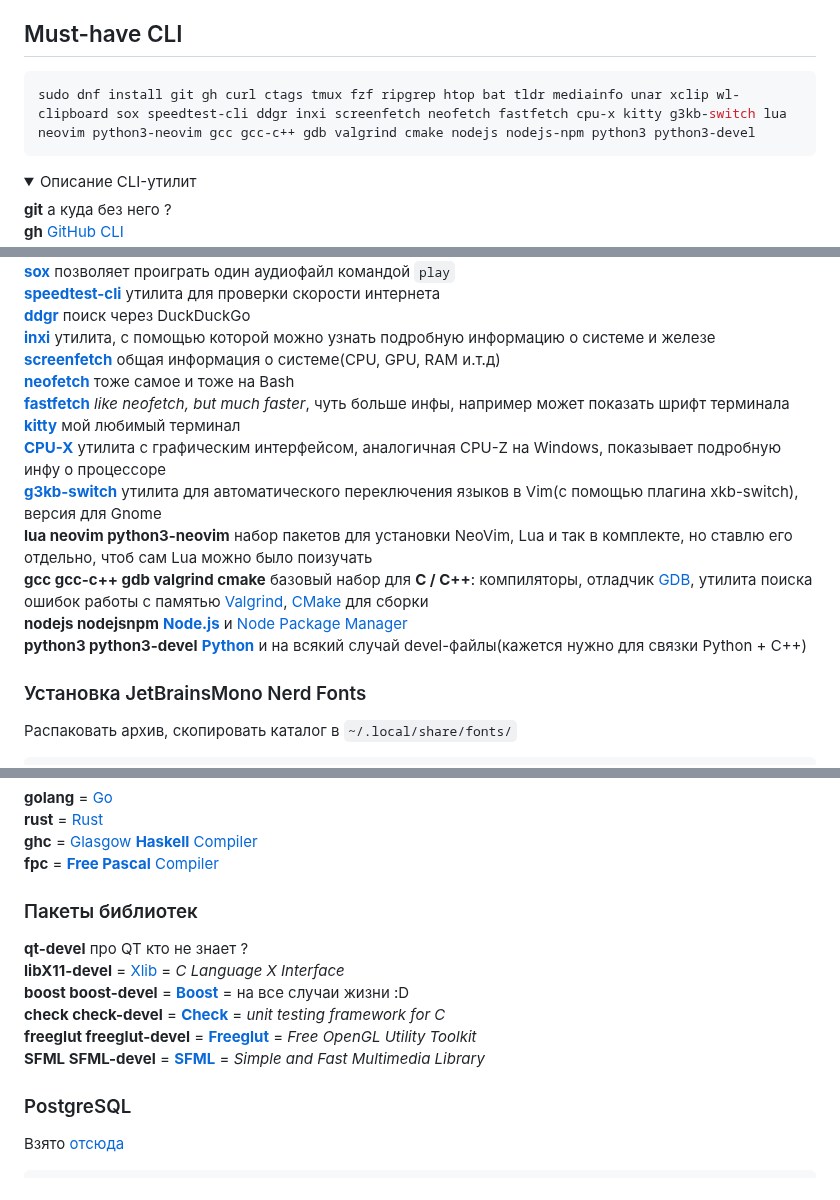
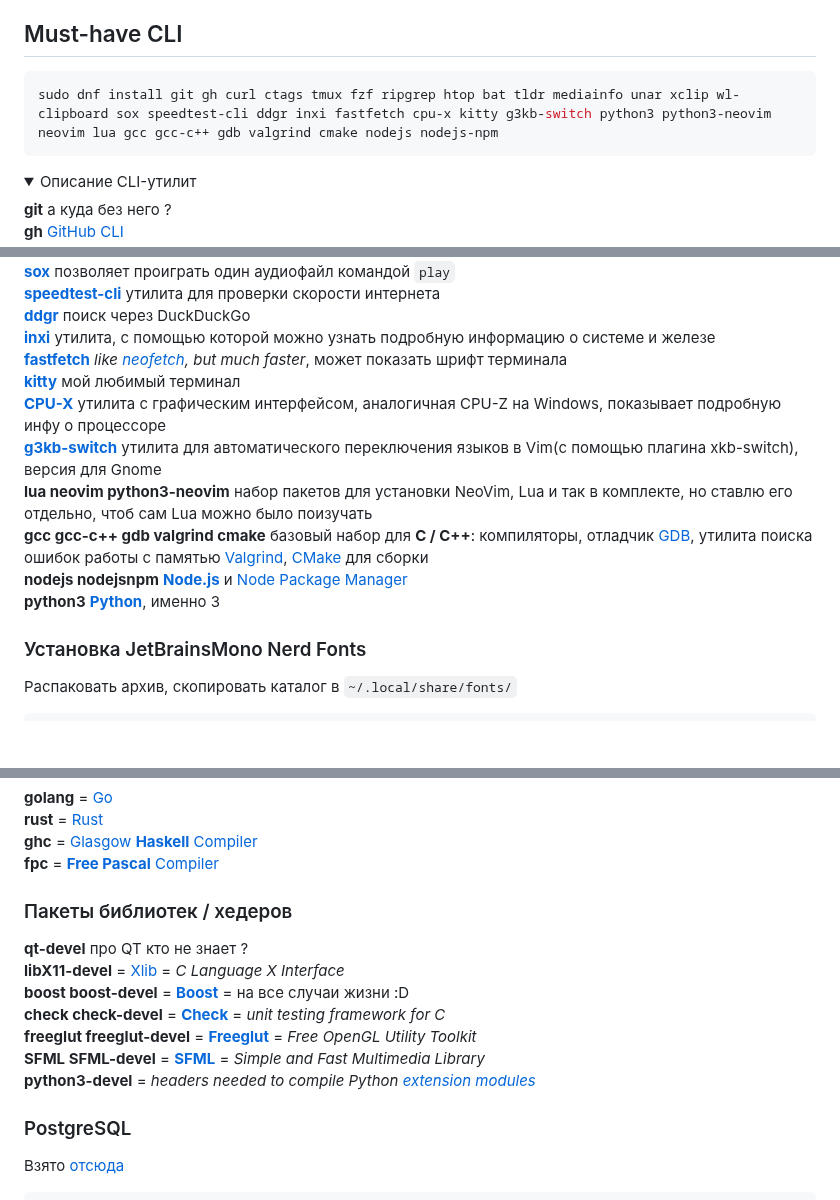
Before and after one commit to moskalenko2k24/dotfiles, a Markdown page: fedora-packages.md, 3 parts joined by grey strips. Drawn GitHub-style; folded sections open; blank space fills up the shorter version.

Commit message:
2024-03-15 13:00:28

````diff
--- a/fedora-packages.md
+++ b/fedora-packages.md
@@ -4,7 +4,7 @@
 
 ## Must-have CLI
 ```bash
-sudo dnf install git gh curl ctags tmux fzf ripgrep htop bat tldr mediainfo unar xclip wl-clipboard sox speedtest-cli ddgr inxi screenfetch neofetch fastfetch cpu-x kitty g3kb-switch lua neovim python3-neovim gcc gcc-c++ gdb valgrind cmake nodejs nodejs-npm python3 python3-devel
+sudo dnf install git gh curl ctags tmux fzf ripgrep htop bat tldr mediainfo unar xclip wl-clipboard sox speedtest-cli ddgr inxi fastfetch cpu-x kitty g3kb-switch python3 python3-neovim neovim lua gcc gcc-c++ gdb valgrind cmake nodejs nodejs-npm
 ```
 
 <details>
@@ -27,16 +27,14 @@ sudo dnf install git gh curl ctags tmux fzf ripgrep htop bat tldr mediainfo unar
   [__speedtest-cli__](https://github.com/sivel/speedtest-cli) утилита для проверки скорости интернета \
   [__ddgr__](https://github.com/jarun/ddgr) поиск через DuckDuckGo \
   [__inxi__](https://smxi.org/docs/inxi.htm) утилита, с помощью которой можно узнать подробную информацию о системе и железе \
-  [__screenfetch__](https://github.com/KittyKatt/screenFetch) общая информация о системе(CPU, GPU, RAM и.т.д) \
-  [__neofetch__](https://github.com/dylanaraps/neofetch) тоже самое и тоже на Bash \
-  [__fastfetch__](https://github.com/fastfetch-cli/fastfetch) _like neofetch, but much faster_, чуть больше инфы, например может показать шрифт терминала \
+  [__fastfetch__](https://github.com/fastfetch-cli/fastfetch) _like [neofetch](https://github.com/dylanaraps/neofetch), but much faster_, может показать шрифт терминала \
   [__kitty__](https://sw.kovidgoyal.net/kitty/) мой любимый терминал \
   [__CPU-X__](https://github.com/TheTumultuousUnicornOfDarkness/CPU-X) утилита с графическим интерфейсом, аналогичная CPU-Z на Windows, показывает подробную инфу о процессоре \
   [__g3kb-switch__](https://github.com/lyokha/g3kb-switch) утилита для автоматического переключения языков в Vim(с помощью плагина xkb-switch), версия для Gnome \
   __lua neovim python3-neovim__ набор пакетов для установки NeoVim, Lua и так в комплекте, но ставлю его отдельно, чтоб сам Lua можно было поизучать \
   __gcc gcc-c++ gdb valgrind cmake__ базовый набор для __C / C++__: компиляторы, отладчик [GDB](https://sourceware.org/gdb/), утилита поиска ошибок работы с памятью [Valgrind](https://valgrind.org), [CMake](https://cmake.org) для сборки \
   __nodejs nodejsnpm__ [__Node.js__](https://nodejs.org/en) и [Node Package Manager](https://www.npmjs.com) \
-  __python3 python3-devel__ [__Python__](https://www.python.org) и на всякий случай devel-файлы(кажется нужно для связки Python + C++)
+  __python3__ [__Python__](https://www.python.org), именно 3
 </details>
 
 ### Установка JetBrainsMono Nerd Fonts
@@ -118,13 +116,14 @@ __rust__ = [Rust](https://www.rust-lang.org) \
 __ghc__ = [Glasgow __Haskell__ Compiler](https://www.haskell.org/ghc/) \
 __fpc__ = [__Free Pascal__ Compiler](https://www.freepascal.org)
 
-### Пакеты библиотек
+### Пакеты библиотек / хедеров
 __qt-devel__ про QT кто не знает ? \
 __libX11-devel__ = [Xlib](https://www.x.org/releases/current/doc/libX11/libX11/libX11.html) = _C Language X Interface_ \
 __boost boost-devel__ = [__Boost__](https://www.boost.org) = на все случаи жизни :D \
 __check check-devel__ = [__Check__](https://libcheck.github.io/check/) = _unit testing framework for C_ \
 __freeglut freeglut-devel__ = [__Freeglut__](https://github.com/freeglut/freeglut) = _Free OpenGL Utility Toolkit_ \
-__SFML SFML-devel__ = [__SFML__](https://www.sfml-dev.org) = _Simple and Fast Multimedia Library_
+__SFML SFML-devel__ = [__SFML__](https://www.sfml-dev.org) = _Simple and Fast Multimedia Library_ \
+__python3-devel__ = _headers needed to compile Python [extension modules](https://docs.python.org/3/extending/extending.html)_
 
 ### PostgreSQL
 Взято [отсюда](https://www.postgresql.org/download/linux/redhat/)
````
